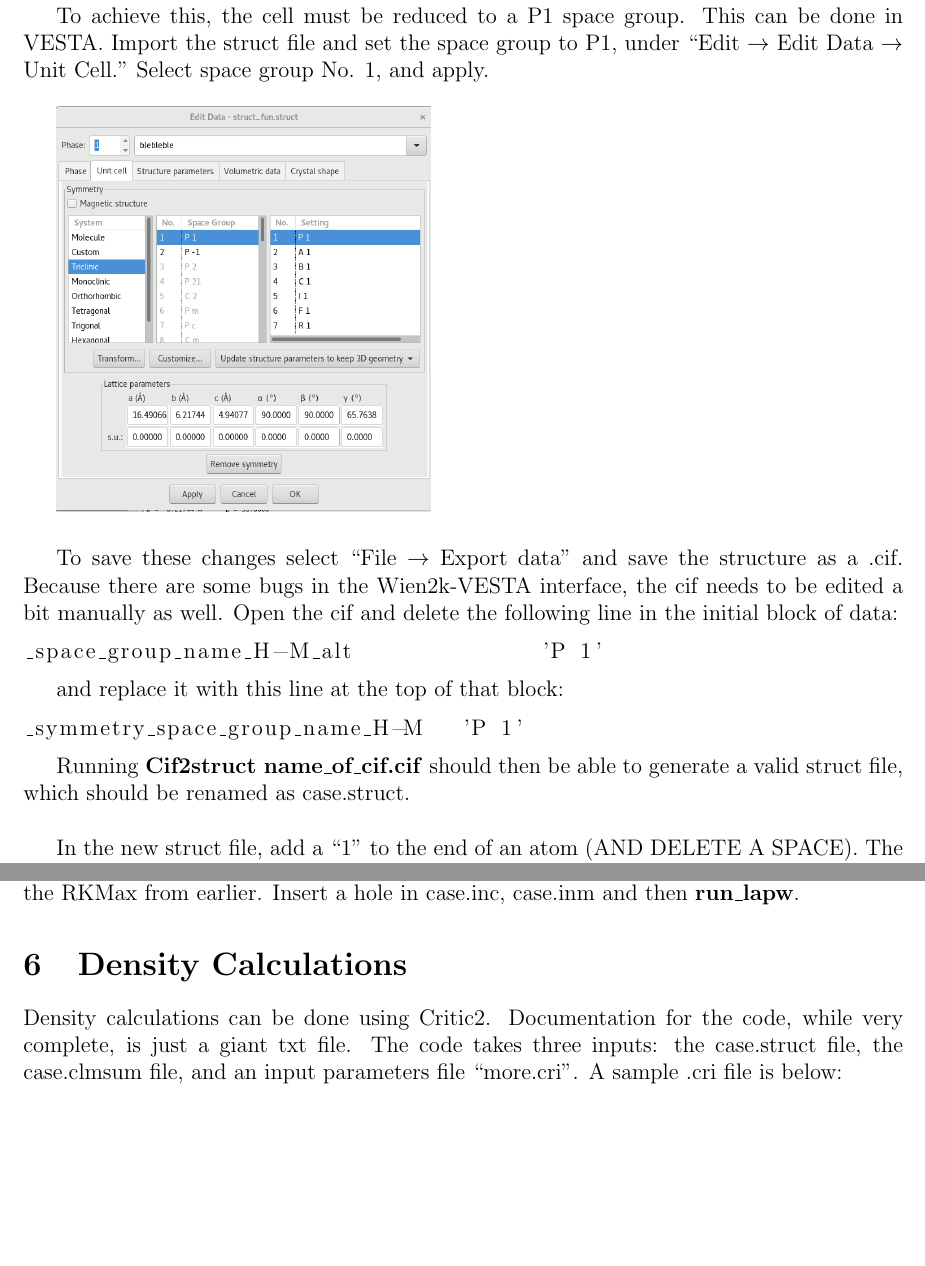
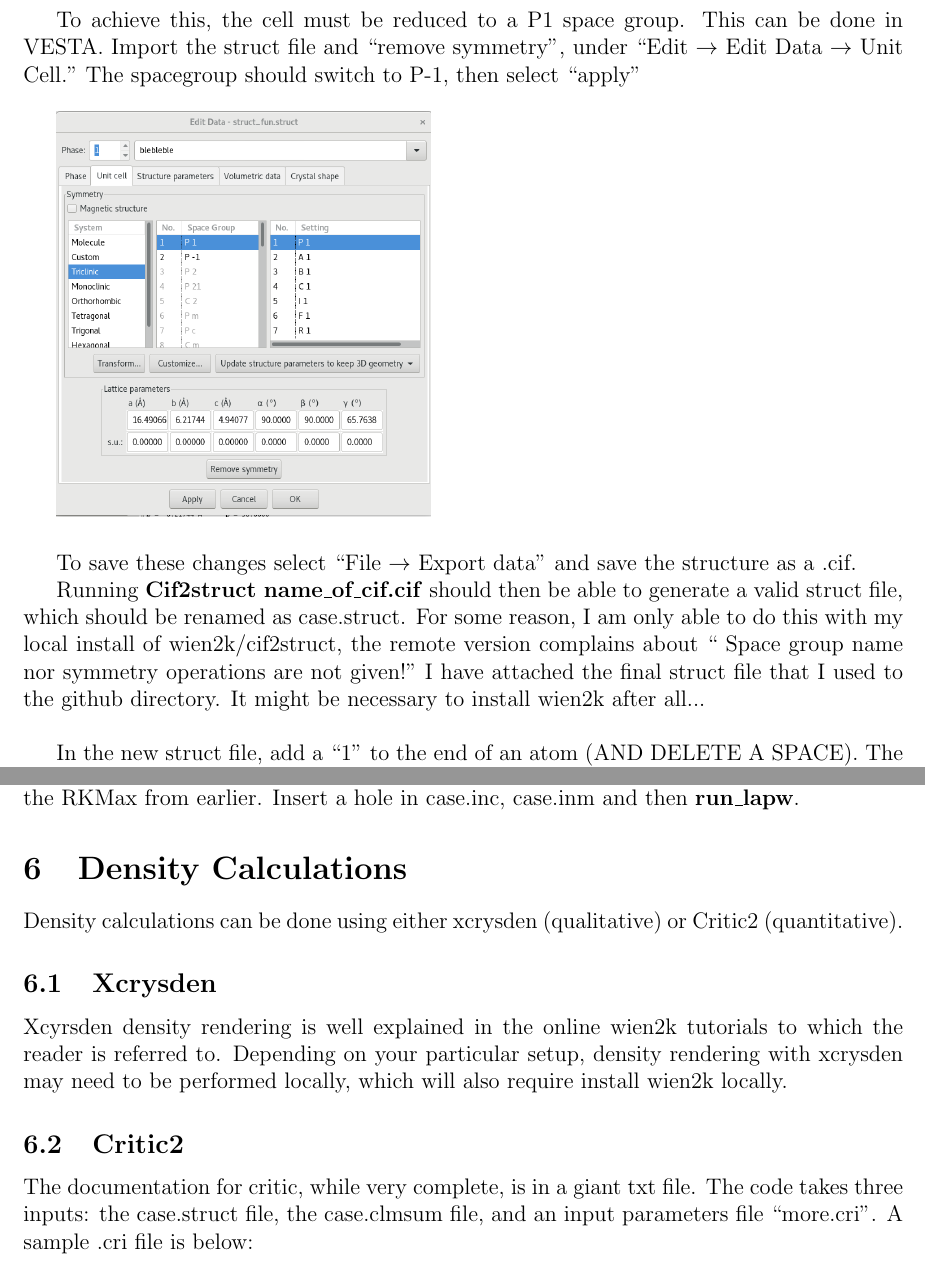
Before and after one commit to quentinstoyel/wien2k-elnes-guide, a LaTeX document (guide.tex): two parts of pages 11 and 13 of 18 before the commit and two parts of pages 12 and 14 of 19 after it, joined at a grey line, cut so that both start at the same text, the shorter picture padded with empty space. Compiled offline with pdfLaTeX.

```diff
--- a/guide.tex
+++ b/guide.tex
@@ -250,23 +252,14 @@
 
 \includegraphics[scale=0.5]{./images/isolated_struct.png}
 
-To achieve this, the cell must be reduced to a P1 space group.  This can be done in VESTA.  Import the struct file and set the space group to P1, under ``Edit $\to$  Edit Data $\to$ Unit Cell." Select space group No. 1, and apply. \\
+To achieve this, the cell must be reduced to a P1 space group.  This can be done in VESTA.  Import the struct file and ``remove symmetry", under ``Edit $\to$  Edit Data $\to$ Unit Cell." The spacegroup should switch to P-1, then select ``apply" \\
 
 \includegraphics[scale=0.3]{./images/vesta_struct_edit.png}\\
 
- To save these changes select ``File $\to$ Export data" and save the structure as a .cif.  Because there are some bugs in the Wien2k-VESTA interface, the cif needs to be edited a bit manually as well.  Open the cif and delete the following line in the initial block of data:
+To save these changes select ``File $\to$ Export data" and save the structure as a .cif.
 
-\begin{lstlisting}
-_space_group_name_H-M_alt              'P 1'
-\end{lstlisting}
-
-and replace it with this line at the top of that block:
-
-\begin{lstlisting}
-_symmetry_space_group_name_H-M   'P 1'
-\end{lstlisting}
-
-Running \textbf{Cif2struct name\_of\_cif.cif} should then be able to generate a valid struct file, which should be renamed as case.struct.  \\
+Running \textbf{Cif2struct name\_of\_cif.cif} should then be able to generate a valid struct file, which should be renamed as case.struct.  For some reason, I am only able to do this with my local install of wien2k/cif2struct, the remote version complains about `` Space group name nor symmetry operations are not given!"  I have attached the final struct file that I used to the github directory. It might be necessary to install wien2k after all...
+ \\
 
 In the new struct file, add a ``1" to the end of an atom (AND DELETE A SPACE).  The file should look like this: \\
 
@@ -293,7 +286,14 @@
 
 
 \section{Density Calculations}
-Density calculations can be done using Critic2. Documentation for the code, while very complete, is just a giant txt file. The code takes three inputs: the case.struct file, the case.clmsum file, and an input parameters file ``more.cri".  A sample .cri file is below:
+Density calculations can be done using either xcrysden (qualitative) or Critic2 (quantitative).
+
+
+\subsection{Xcrysden}
+Xcyrsden density rendering is well explained in the online wien2k tutorials to which the reader is referred to.  Depending on your particular setup, density rendering with xcrysden may need to be performed locally, which will also require install wien2k locally.
+
+\subsection{Critic2}
+The documentation for critic, while very complete, is in a giant txt file. The code takes three inputs: the case.struct file, the case.clmsum file, and an input parameters file ``more.cri".  A sample .cri file is below:
 
 \begin{lstlisting}
 crystal ./Li2CO3.struct
```
Also changed, not shown: guide.pdf, guide.tex (4 more changed lines), 6 other files.
